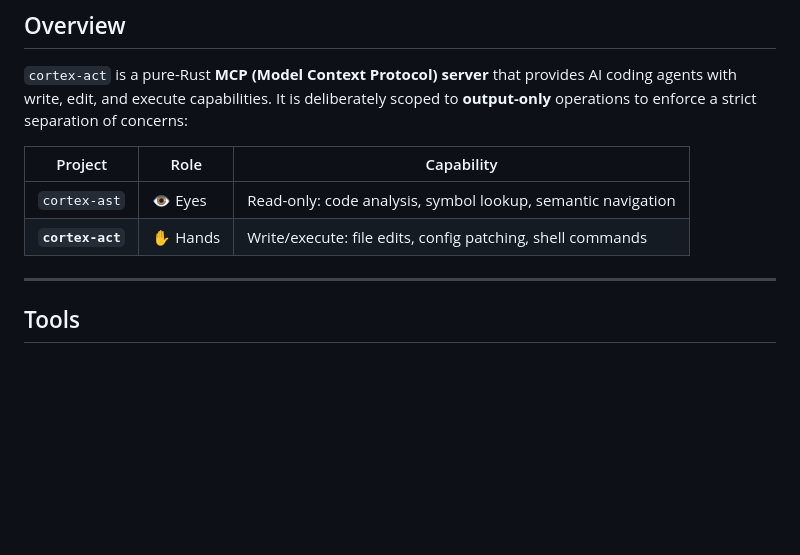
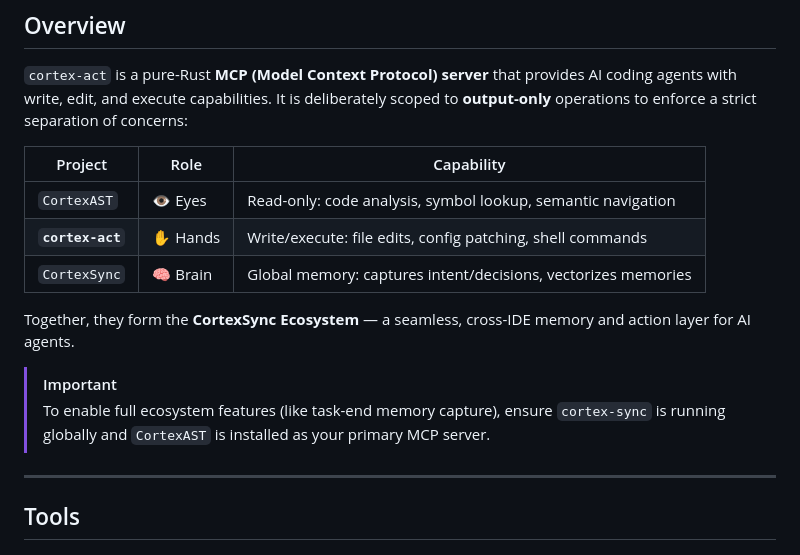
Before and after one commit to cortex-works/cortex-act, a Markdown page: README.md, the part around one of its changes. GitHub-like rendering; blank space fills up the shorter version.

```diff
--- a/README.md
+++ b/README.md
@@ -15,8 +15,14 @@
 
 | Project | Role | Capability |
 |---------|------|------------|
-| `cortex-ast` | 👁️ Eyes | Read-only: code analysis, symbol lookup, semantic navigation |
+| `CortexAST` | 👁️ Eyes | Read-only: code analysis, symbol lookup, semantic navigation |
 | **`cortex-act`** | ✋ Hands | Write/execute: file edits, config patching, shell commands |
+| `CortexSync` | 🧠 Brain | Global memory: captures intent/decisions, vectorizes memories |
+
+Together, they form the **CortexSync Ecosystem** — a seamless, cross-IDE memory and action layer for AI agents.
+
+> [!IMPORTANT]
+> To enable full ecosystem features (like task-end memory capture), ensure `cortex-sync` is running globally and `CortexAST` is installed as your primary MCP server.
 
 ---
 
```
Also changed, not shown: other parts of README.md (+45 -1 lines).
